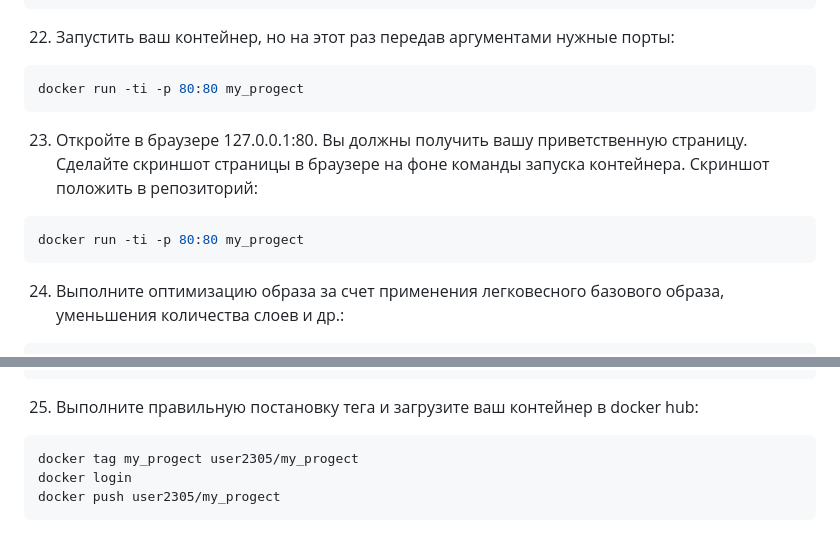
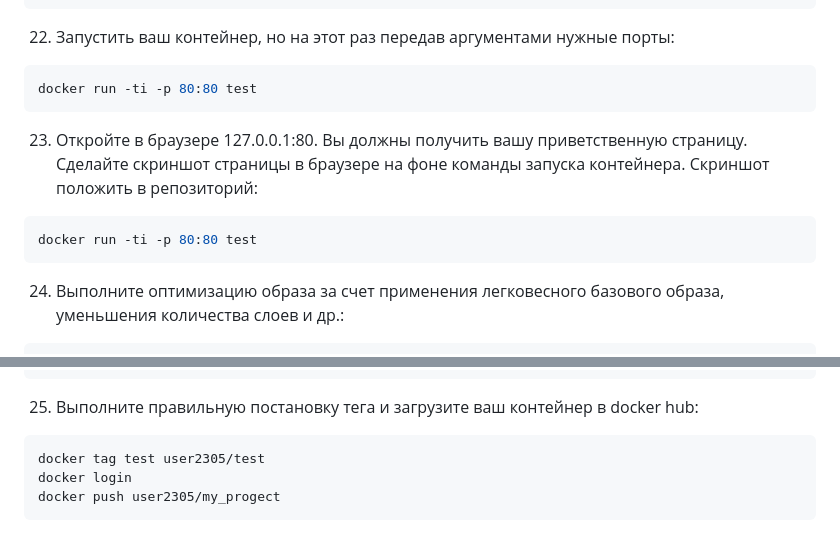
Before and after one commit to user-2305/Docker-lab1, a Markdown page: README.md, 2 parts joined by grey strips. Rendered like a GitHub page.

````diff
--- a/README.md
+++ b/README.md
@@ -131,13 +131,13 @@ CMD ["nginx", "-g", "daemon off;"]
 22. Запустить ваш контейнер, но на этот раз передав аргументами нужные порты:
 
 ```bash
-docker run -ti -p 80:80 my_progect
+docker run -ti -p 80:80 test
 ```
 
 23. Откройте в браузере 127.0.0.1:80. Вы должны получить вашу приветственную страницу. Сделайте скриншот страницы в браузере на фоне команды запуска контейнера. Скриншот положить в репозиторий:
 
 ```bash
-docker run -ti -p 80:80 my_progect
+docker run -ti -p 80:80 test
 ```
 
 24. Выполните оптимизацию образа за счет применения легковесного базового образа, уменьшения количества слоев и др.:
@@ -156,7 +156,7 @@ ENTRYPOINT ["nginx", "-g", "daemon off;"]
 25. Выполните правильную постановку тега и загрузите ваш контейнер в docker hub:
 
 ```bash
-docker tag my_progect user2305/my_progect
+docker tag test user2305/test
 docker login
 docker push user2305/my_progect
 ```
````
